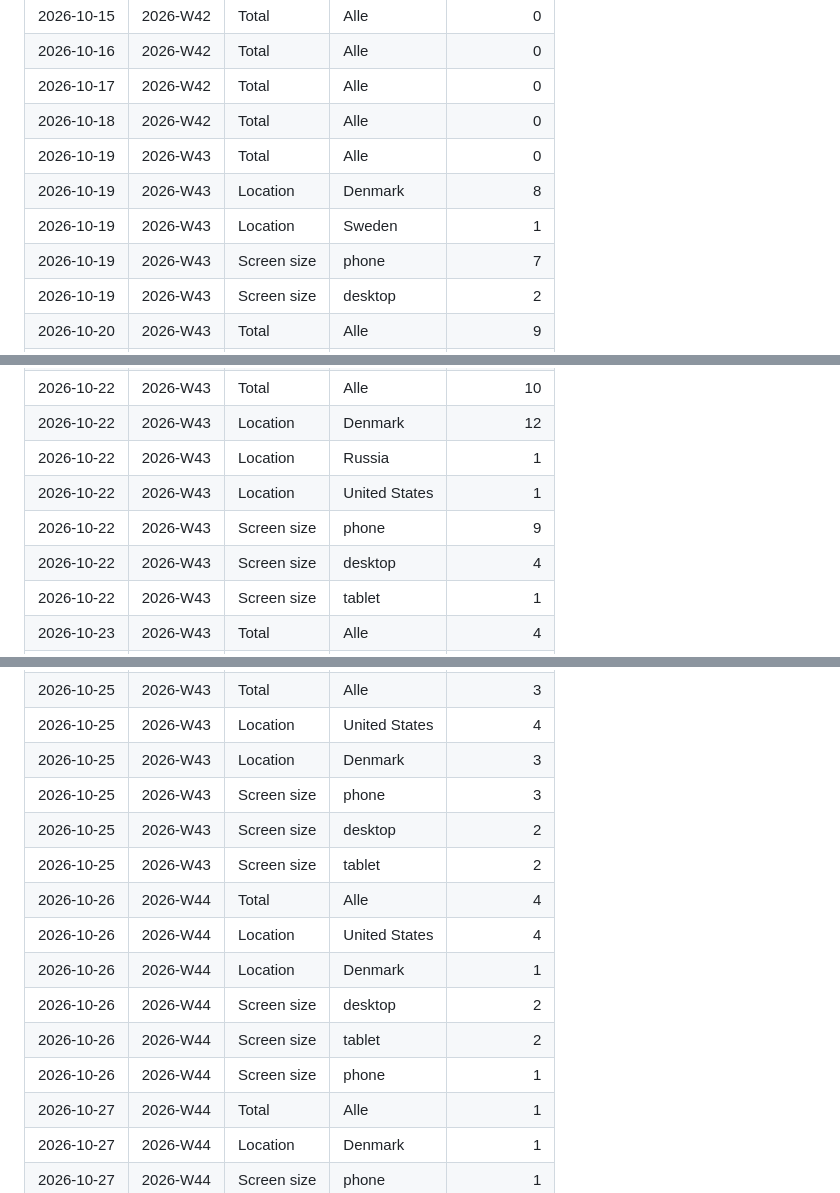
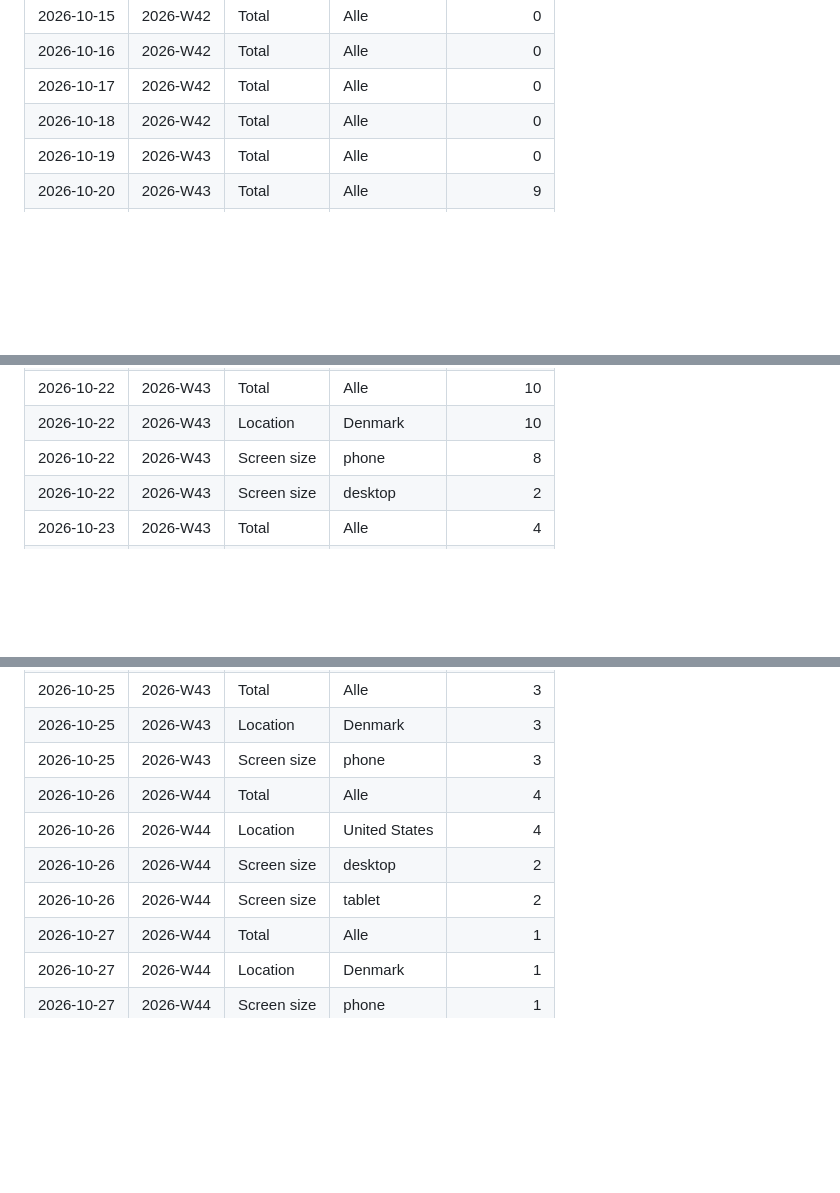
Before and after one commit to Forza20/Dashboard, a Markdown page: stats-historik.md, 3 parts joined by grey strips. GitHub-like rendering; blank space fills up the shorter version.

```diff
--- a/stats-historik.md
+++ b/stats-historik.md
@@ -368,8 +368,4 @@ Senest opdateret: 2026-10-27T09:25:24Z
 | 2026-10-17 | 2026-W42 | Total | Alle | 0 |
 | 2026-10-18 | 2026-W42 | Total | Alle | 0 |
 | 2026-10-19 | 2026-W43 | Total | Alle | 0 |
-| 2026-10-19 | 2026-W43 | Location | Denmark | 8 |
-| 2026-10-19 | 2026-W43 | Location | Sweden | 1 |
-| 2026-10-19 | 2026-W43 | Screen size | phone | 7 |
-| 2026-10-19 | 2026-W43 | Screen size | desktop | 2 |
 | 2026-10-20 | 2026-W43 | Total | Alle | 9 |
@@ -384,8 +380,5 @@ Senest opdateret: 2026-10-27T09:25:24Z
 | 2026-10-22 | 2026-W43 | Total | Alle | 10 |
-| 2026-10-22 | 2026-W43 | Location | Denmark | 12 |
-| 2026-10-22 | 2026-W43 | Location | Russia | 1 |
-| 2026-10-22 | 2026-W43 | Location | United States | 1 |
-| 2026-10-22 | 2026-W43 | Screen size | phone | 9 |
-| 2026-10-22 | 2026-W43 | Screen size | desktop | 4 |
-| 2026-10-22 | 2026-W43 | Screen size | tablet | 1 |
+| 2026-10-22 | 2026-W43 | Location | Denmark | 10 |
+| 2026-10-22 | 2026-W43 | Screen size | phone | 8 |
+| 2026-10-22 | 2026-W43 | Screen size | desktop | 2 |
 | 2026-10-23 | 2026-W43 | Total | Alle | 4 |
@@ -401,15 +394,10 @@ Senest opdateret: 2026-10-27T09:25:24Z
 | 2026-10-25 | 2026-W43 | Total | Alle | 3 |
-| 2026-10-25 | 2026-W43 | Location | United States | 4 |
 | 2026-10-25 | 2026-W43 | Location | Denmark | 3 |
 | 2026-10-25 | 2026-W43 | Screen size | phone | 3 |
-| 2026-10-25 | 2026-W43 | Screen size | desktop | 2 |
-| 2026-10-25 | 2026-W43 | Screen size | tablet | 2 |
 | 2026-10-26 | 2026-W44 | Total | Alle | 4 |
 | 2026-10-26 | 2026-W44 | Location | United States | 4 |
-| 2026-10-26 | 2026-W44 | Location | Denmark | 1 |
 | 2026-10-26 | 2026-W44 | Screen size | desktop | 2 |
 | 2026-10-26 | 2026-W44 | Screen size | tablet | 2 |
-| 2026-10-26 | 2026-W44 | Screen size | phone | 1 |
 | 2026-10-27 | 2026-W44 | Total | Alle | 1 |
 | 2026-10-27 | 2026-W44 | Location | Denmark | 1 |
 | 2026-10-27 | 2026-W44 | Screen size | phone | 1 |
```
Also changed, not shown: other parts of stats-historik.md (+11 -11 lines).
